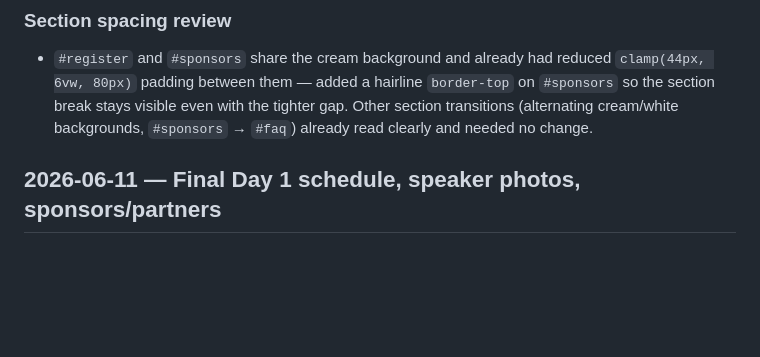
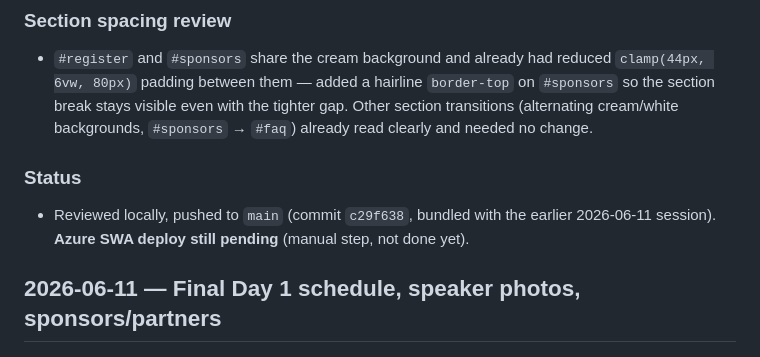
Before and after one commit to jabib-h/ncte2026, a Markdown page: CHANGELOG.md, the part around the change. Rendered like a GitHub page; blank space fills up the shorter version.

Commit message:
docs: note deploy status in changelog

```diff
--- a/CHANGELOG.md
+++ b/CHANGELOG.md
@@ -32,6 +32,11 @@ Reverse-chronological. Each entry covers one working session.
   even with the tighter gap. Other section transitions (alternating
   cream/white backgrounds, `#sponsors` → `#faq`) already read clearly and
   needed no change.
+
+### Status
+- Reviewed locally, pushed to `main` (commit `c29f638`, bundled with the
+  earlier 2026-06-11 session). **Azure SWA deploy still pending** (manual
+  step, not done yet).
 
 ## 2026-06-11 — Final Day 1 schedule, speaker photos, sponsors/partners
 
```
